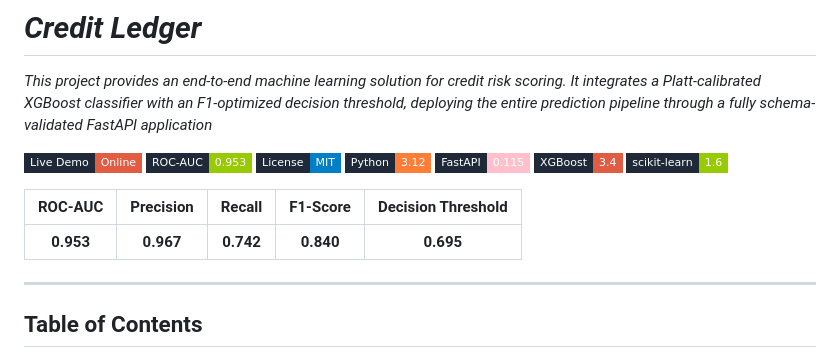
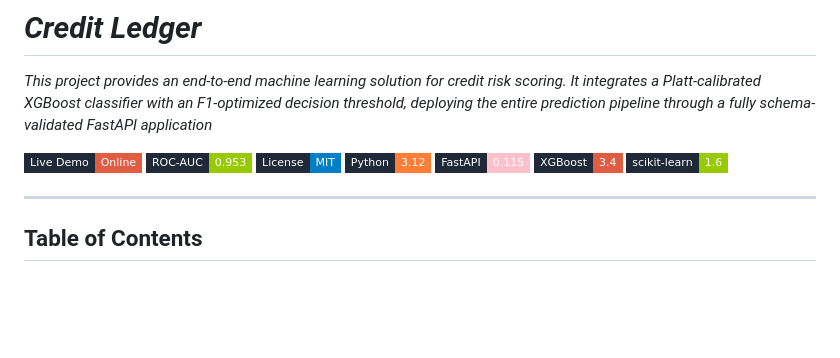
Before and after one commit to AbhishekGrover1/credit_ledger, a Markdown page: README.md, the part around one of its changes. GitHub-like rendering; badges without logos; blank space fills up the shorter version.

Commit message:
Update README to remove metrics table
Removed performance metrics table from README.

```diff
--- a/README.md
+++ b/README.md
@@ -13,9 +12,6 @@
 [![scikit-learn](https://img.shields.io/badge/scikit--learn-1.6-green?style=flat-square&labelColor=1f2937&logo=scikit-learn&logoColor=green)](https://scikit-learn.org)
 <br/>
 
-| ROC-AUC | Precision | Recall | F1-Score | Decision Threshold |
-|:---:|:---:|:---:|:---:|:---:|
-| **0.953** | **0.967** | **0.742** | **0.840** | **0.695** |
 
 </div>
 
```
Also changed, not shown: other parts of README.md (+0 -1 lines).
